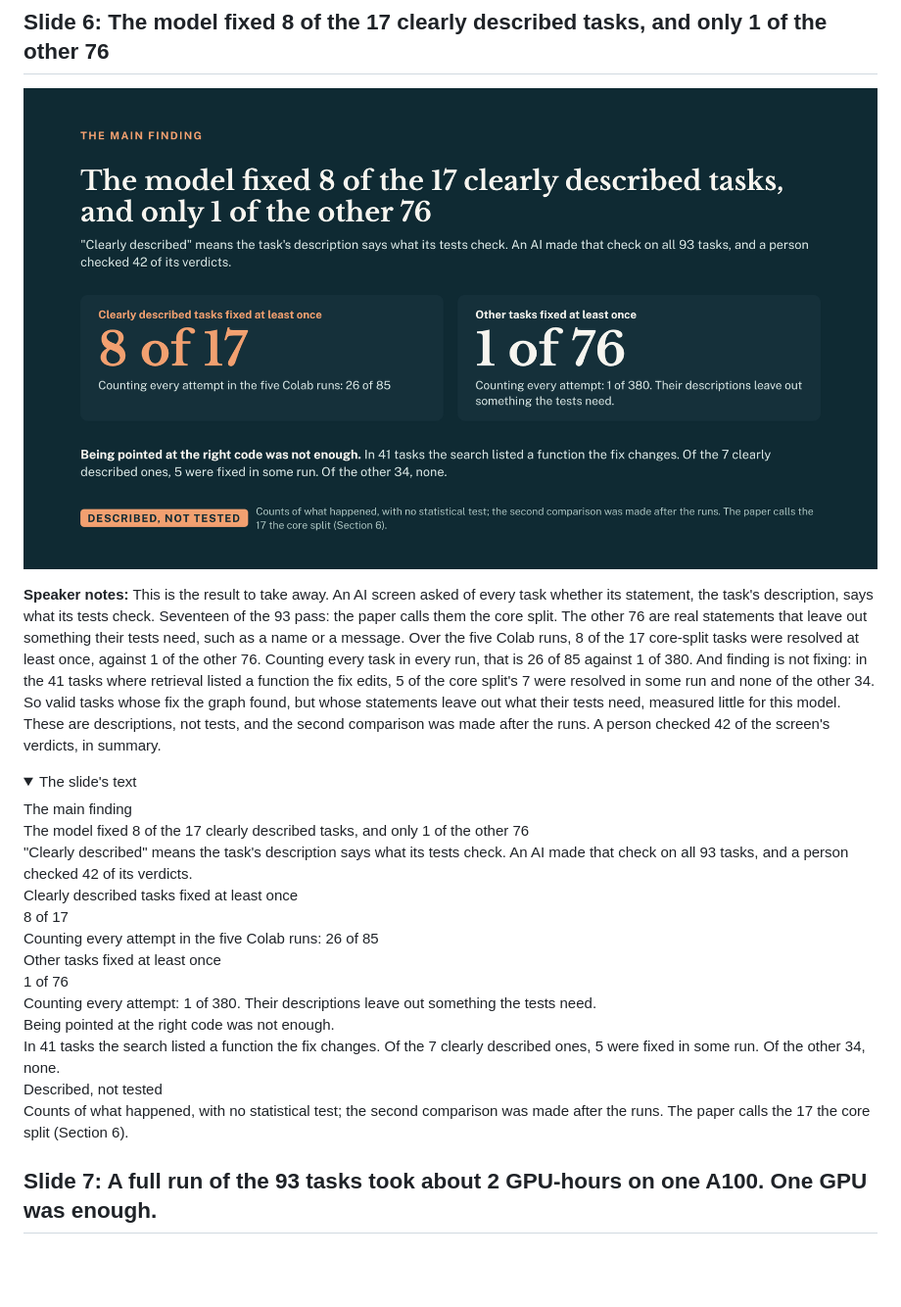
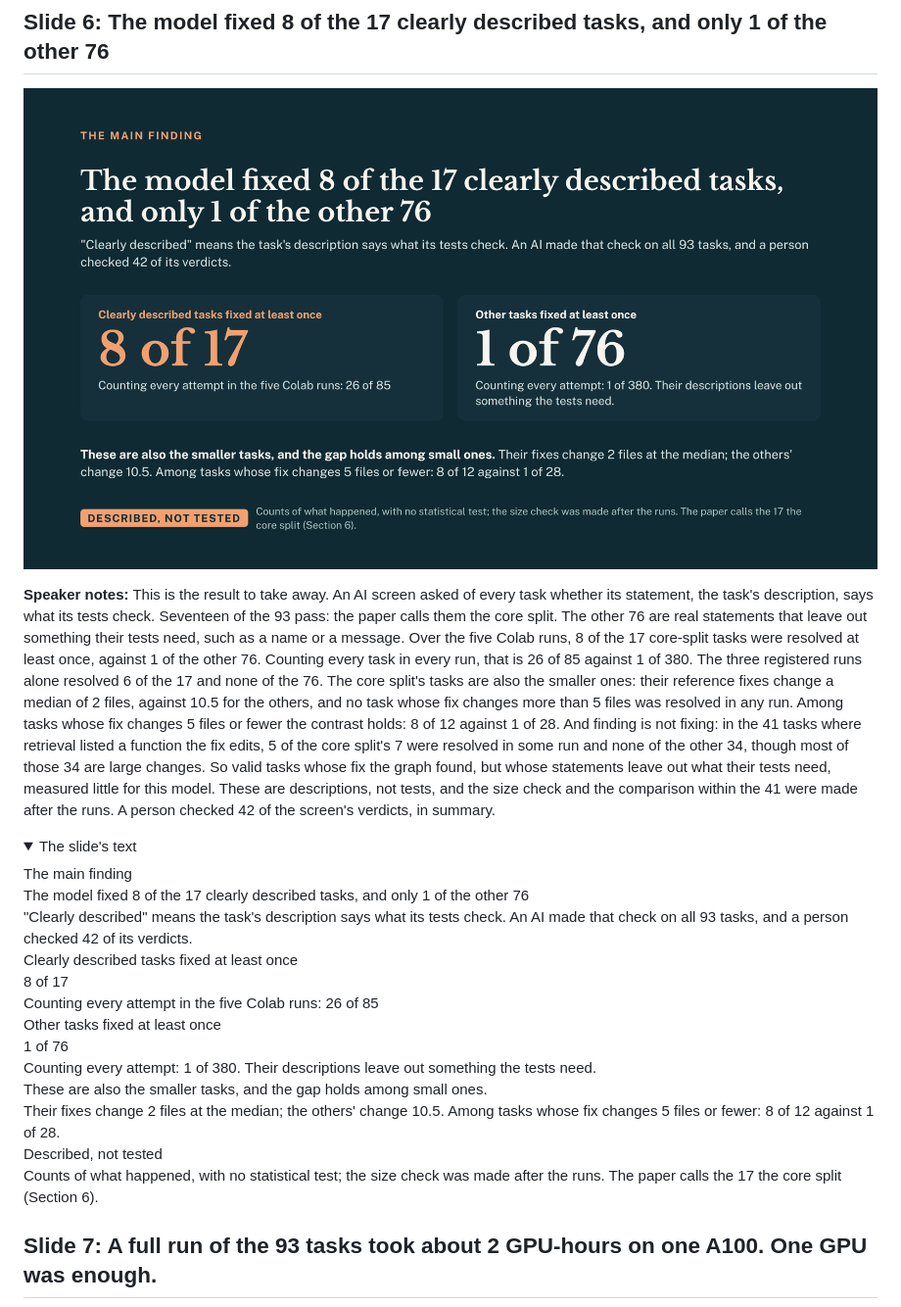
Before and after one commit to healthtransformationlab/gemma-developer-agent, a Markdown page: docs/pitch/full_text_and_notes.md, the part around the change. Shown at 98% size. Rendered like a GitHub page; pictures changed too: docs/pitch/img/06-finding.png; folded sections open; blank space fills up the shorter version.

```diff
--- a/docs/pitch/full_text_and_notes.md
+++ b/docs/pitch/full_text_and_notes.md
@@ -148,7 +148,7 @@ Source: the paper, Section 6. "Fixed" is the paper's "resolved": the task's hidd
 
 ![Slide 6: The model fixed 8 of the 17 clearly described tasks, and only 1 of the other 76](img/06-finding.png)
 
-**Speaker notes:** This is the result to take away. An AI screen asked of every task whether its statement, the task's description, says what its tests check. Seventeen of the 93 pass: the paper calls them the core split. The other 76 are real statements that leave out something their tests need, such as a name or a message. Over the five Colab runs, 8 of the 17 core-split tasks were resolved at least once, against 1 of the other 76. Counting every task in every run, that is 26 of 85 against 1 of 380. And finding is not fixing: in the 41 tasks where retrieval listed a function the fix edits, 5 of the core split's 7 were resolved in some run and none of the other 34. So valid tasks whose fix the graph found, but whose statements leave out what their tests need, measured little for this model. These are descriptions, not tests, and the second comparison was made after the runs. A person checked 42 of the screen's verdicts, in summary.
+**Speaker notes:** This is the result to take away. An AI screen asked of every task whether its statement, the task's description, says what its tests check. Seventeen of the 93 pass: the paper calls them the core split. The other 76 are real statements that leave out something their tests need, such as a name or a message. Over the five Colab runs, 8 of the 17 core-split tasks were resolved at least once, against 1 of the other 76. Counting every task in every run, that is 26 of 85 against 1 of 380. The three registered runs alone resolved 6 of the 17 and none of the 76. The core split's tasks are also the smaller ones: their reference fixes change a median of 2 files, against 10.5 for the others, and no task whose fix changes more than 5 files was resolved in any run. Among tasks whose fix changes 5 files or fewer the contrast holds: 8 of 12 against 1 of 28. And finding is not fixing: in the 41 tasks where retrieval listed a function the fix edits, 5 of the core split's 7 were resolved in some run and none of the other 34, though most of those 34 are large changes. So valid tasks whose fix the graph found, but whose statements leave out what their tests need, measured little for this model. These are descriptions, not tests, and the size check and the comparison within the 41 were made after the runs. A person checked 42 of the screen's verdicts, in summary.
 
 <details><summary>The slide's text</summary>
 
@@ -161,10 +161,10 @@ Counting every attempt in the five Colab runs: 26 of 85
 Other tasks fixed at least once
 1 of 76
 Counting every attempt: 1 of 380. Their descriptions leave out something the tests need.
-Being pointed at the right code was not enough.
-In 41 tasks the search listed a function the fix changes. Of the 7 clearly described ones, 5 were fixed in some run. Of the other 34, none.
+These are also the smaller tasks, and the gap holds among small ones.
+Their fixes change 2 files at the median; the others' change 10.5. Among tasks whose fix changes 5 files or fewer: 8 of 12 against 1 of 28.
 Described, not tested
-Counts of what happened, with no statistical test; the second comparison was made after the runs. The paper calls the 17 the core split (Section 6).
+Counts of what happened, with no statistical test; the size check was made after the runs. The paper calls the 17 the core split (Section 6).
 
 </details>
 
```
Also changed, not shown: README.md (+17 -5 lines), pull_requests/pr-90-review.md (added, +21 -0 lines), 4 other files.
